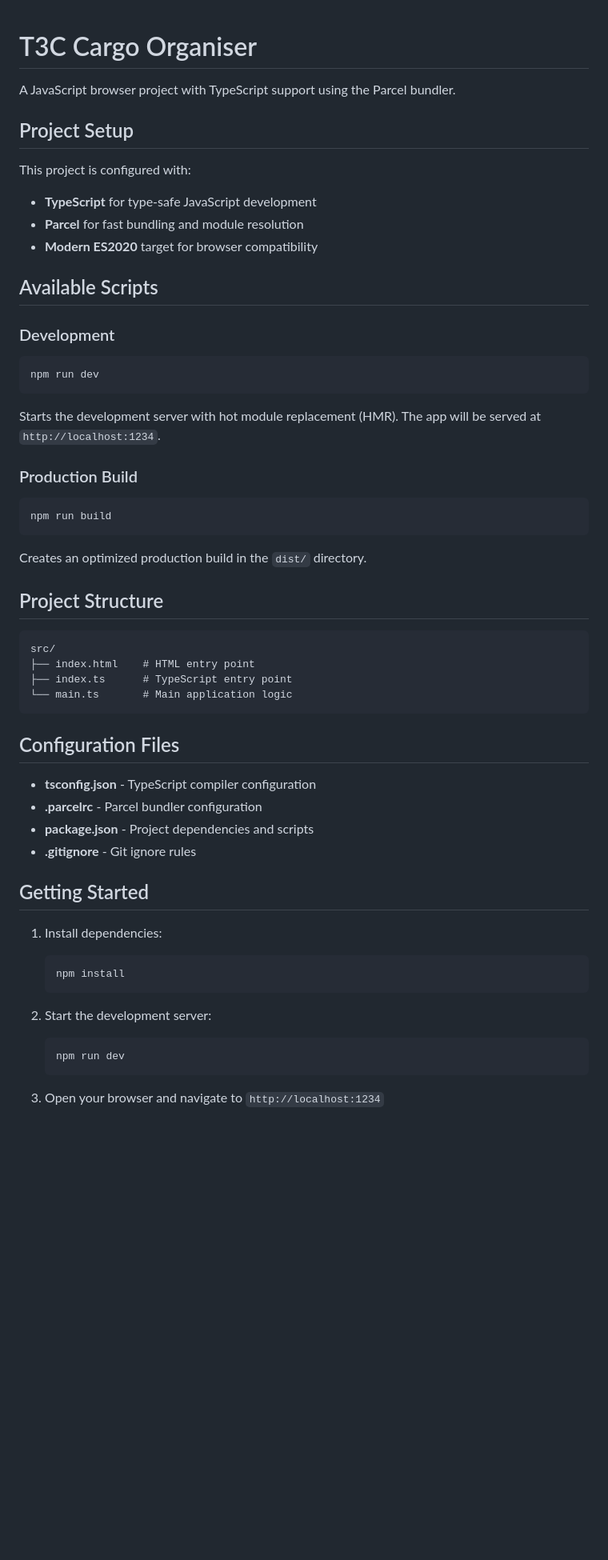
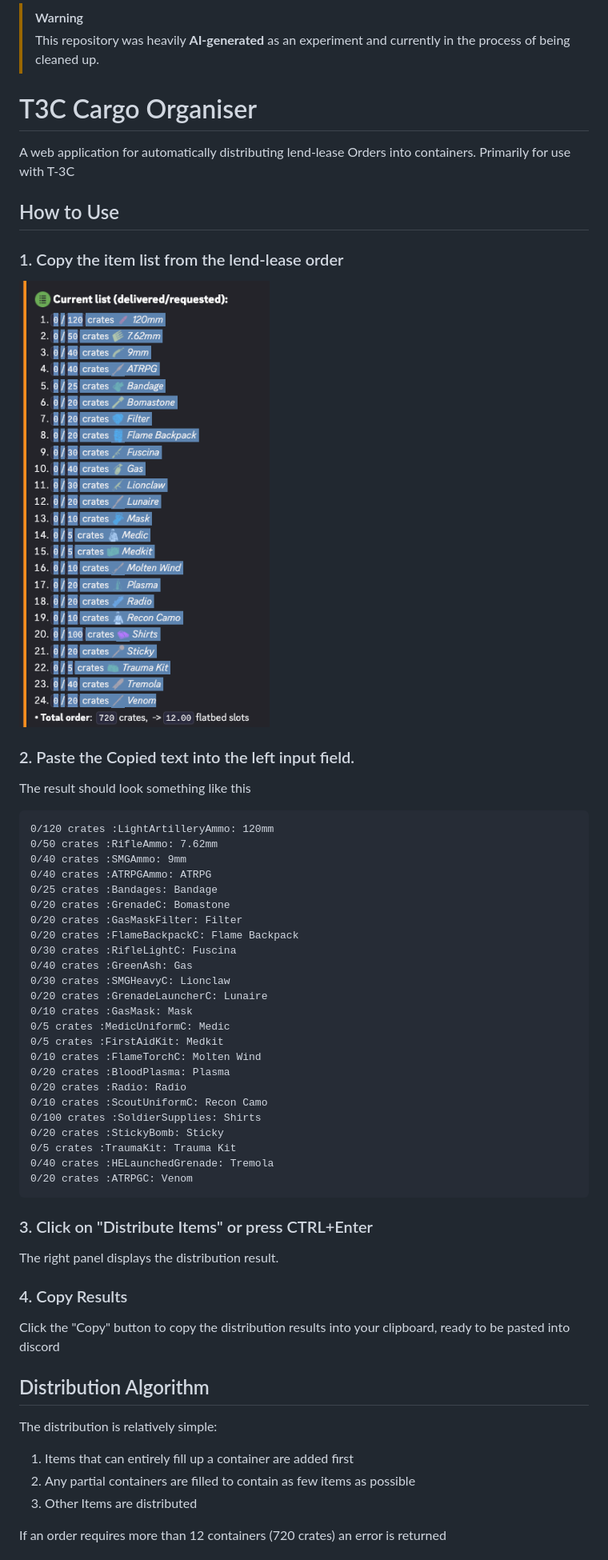
Before and after one commit to Chase22/T3C-cargo-organizer, a Markdown page: README.md, the part around one of its changes. Shown at 80% size. GitHub-like rendering; pictures changed too: img/copy.png (added); blank space fills up the shorter version.

````diff
--- a/README.md
+++ b/README.md
@@ -1,55 +1,58 @@
+
+> [!WARNING]
+> This repository was heavily **AI-generated** as an experiment and currently in the process of being cleaned up.
+
 # T3C Cargo Organiser
 
-A JavaScript browser project with TypeScript support using the Parcel bundler.
+A web application for automatically distributing lend-lease Orders into containers. Primarily for use with T-3C
 
-## Project Setup
+## How to Use
 
-This project is configured with:
-- **TypeScript** for type-safe JavaScript development
-- **Parcel** for fast bundling and module resolution
-- **Modern ES2020** target for browser compatibility
+### 1. Copy the item list from the lend-lease order
+![](img/copy.png)
 
-## Available Scripts
-
-### Development
-```bash
-npm run dev
+### 2. Paste the Copied text into the left input field.
+The result should look something like this
 ```
-Starts the development server with hot module replacement (HMR). The app will be served at `http://localhost:1234`.
-
-### Production Build
-```bash
-npm run build
-```
-Creates an optimized production build in the `dist/` directory.
-
-## Project Structure
-
-```
-src/
-├── index.html    # HTML entry point
-├── index.ts      # TypeScript entry point
-└── main.ts       # Main application logic
+0/120 crates :LightArtilleryAmmo: 120mm
+0/50 crates :RifleAmmo: 7.62mm
+0/40 crates :SMGAmmo: 9mm
+0/40 crates :ATRPGAmmo: ATRPG
+0/25 crates :Bandages: Bandage
+0/20 crates :GrenadeC: Bomastone
+0/20 crates :GasMaskFilter: Filter
+0/20 crates :FlameBackpackC: Flame Backpack
+0/30 crates :RifleLightC: Fuscina
+0/40 crates :GreenAsh: Gas
+0/30 crates :SMGHeavyC: Lionclaw
+0/20 crates :GrenadeLauncherC: Lunaire
+0/10 crates :GasMask: Mask
+0/5 crates :MedicUniformC: Medic
+0/5 crates :FirstAidKit: Medkit
+0/10 crates :FlameTorchC: Molten Wind
+0/20 crates :BloodPlasma: Plasma
+0/20 crates :Radio: Radio
+0/10 crates :ScoutUniformC: Recon Camo
+0/100 crates :SoldierSupplies: Shirts
+0/20 crates :StickyBomb: Sticky
+0/5 crates :TraumaKit: Trauma Kit
+0/40 crates :HELaunchedGrenade: Tremola
+0/20 crates :ATRPGC: Venom
 ```
 
-## Configuration Files
+### 3. Click on "Distribute Items" or press CTRL+Enter
+The right panel displays the distribution result.
 
-- **tsconfig.json** - TypeScript compiler configuration
-- **.parcelrc** - Parcel bundler configuration
-- **package.json** - Project dependencies and scripts
-- **.gitignore** - Git ignore rules
+### 4. Copy Results
+Click the "Copy" button to copy the distribution results into your clipboard, ready to be pasted into discord
 
-## Getting Started
+## Distribution Algorithm
 
-1. Install dependencies:
-   ```bash
-   npm install
-   ```
+The distribution is relatively simple:
 
-2. Start the development server:
-   ```bash
-   npm run dev
-   ```
+1. Items that can entirely fill up a container are added first
+2. Any partial containers are filled to contain as few items as possible
+3. Other Items are distributed
 
-3. Open your browser and navigate to `http://localhost:1234`
+If an order requires more than 12 containers (720 crates) an error is returned
 
````
Also changed, not shown: other parts of README.md (+5 -20 lines).
